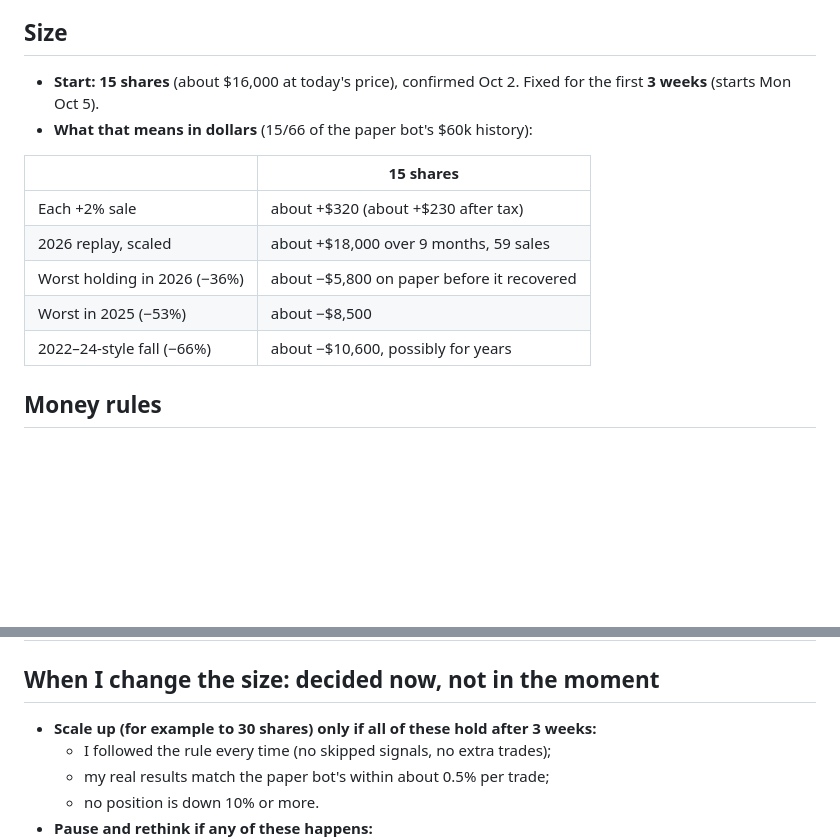
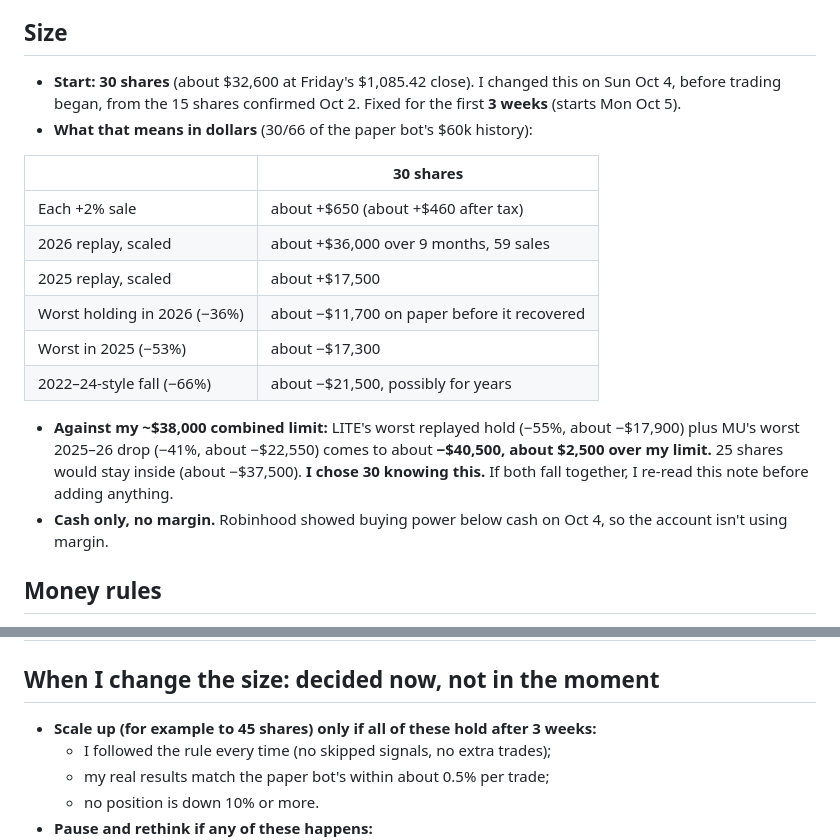
Before and after one commit to PranavMulakala/deterministic-swing-trading-research, a Markdown page: output/REAL_MONEY_PLAN_LITE_B_20261002.md, 2 parts joined by grey strips. GitHub-like rendering; blank space fills up the shorter version.

Commit message:
Plan B: owner sets 30 shares before day one (Oct 4); combined bad case about $2.5k over the limit, noted
Co-Authored-By: Claude Opus 5.5 <noreply@anthropic.com>

```diff
--- a/output/REAL_MONEY_PLAN_LITE_B_20261002.md
+++ b/output/REAL_MONEY_PLAN_LITE_B_20261002.md
@@ -11,16 +11,20 @@
 5. **No automatic stop.** My −20% check comes from my sell note: I decide that evening.
 
 ## Size
-- **Start:** **15 shares** (about $16,000 at today's price), confirmed Oct 2. Fixed for the first **3 weeks** (starts Mon Oct 5).
-- **What that means in dollars** (15/66 of the paper bot's $60k history):
+- **Start: 30 shares** (about $32,600 at Friday's $1,085.42 close). I changed this on Sun Oct 4, before trading began, from the 15 shares confirmed Oct 2. Fixed for the first **3 weeks** (starts Mon Oct 5).
+- **What that means in dollars** (30/66 of the paper bot's $60k history):
 
-| | 15 shares |
+| | 30 shares |
 |---|---|
-| Each +2% sale | about +$320 (about +$230 after tax) |
-| 2026 replay, scaled | about +$18,000 over 9 months, 59 sales |
-| Worst holding in 2026 (−36%) | about −$5,800 on paper before it recovered |
-| Worst in 2025 (−53%) | about −$8,500 |
-| 2022–24-style fall (−66%) | about −$10,600, possibly for years |
+| Each +2% sale | about +$650 (about +$460 after tax) |
+| 2026 replay, scaled | about +$36,000 over 9 months, 59 sales |
+| 2025 replay, scaled | about +$17,500 |
+| Worst holding in 2026 (−36%) | about −$11,700 on paper before it recovered |
+| Worst in 2025 (−53%) | about −$17,300 |
+| 2022–24-style fall (−66%) | about −$21,500, possibly for years |
+
+- **Against my ~$38,000 combined limit:** LITE's worst replayed hold (−55%, about −$17,900) plus MU's worst 2025–26 drop (−41%, about −$22,550) comes to about **−$40,500, about $2,500 over my limit.** 25 shares would stay inside (about −$37,500). **I chose 30 knowing this.** If both fall together, I re-read this note before adding anything.
+- **Cash only, no margin.** Robinhood showed buying power below cash on Oct 4, so the account isn't using margin.
 
 ## Money rules
 - **Cash only, no margin** (my dad's company policy, and good sense).
@@ -42,7 +46,7 @@
 |---|---|---|---|---|---|---|
 
 ## When I change the size: decided now, not in the moment
-- **Scale up (for example to 30 shares) only if all of these hold after 3 weeks:**
+- **Scale up (for example to 45 shares) only if all of these hold after 3 weeks:**
   - I followed the rule every time (no skipped signals, no extra trades);
   - my real results match the paper bot's within about 0.5% per trade;
   - no position is down 10% or more.
```
